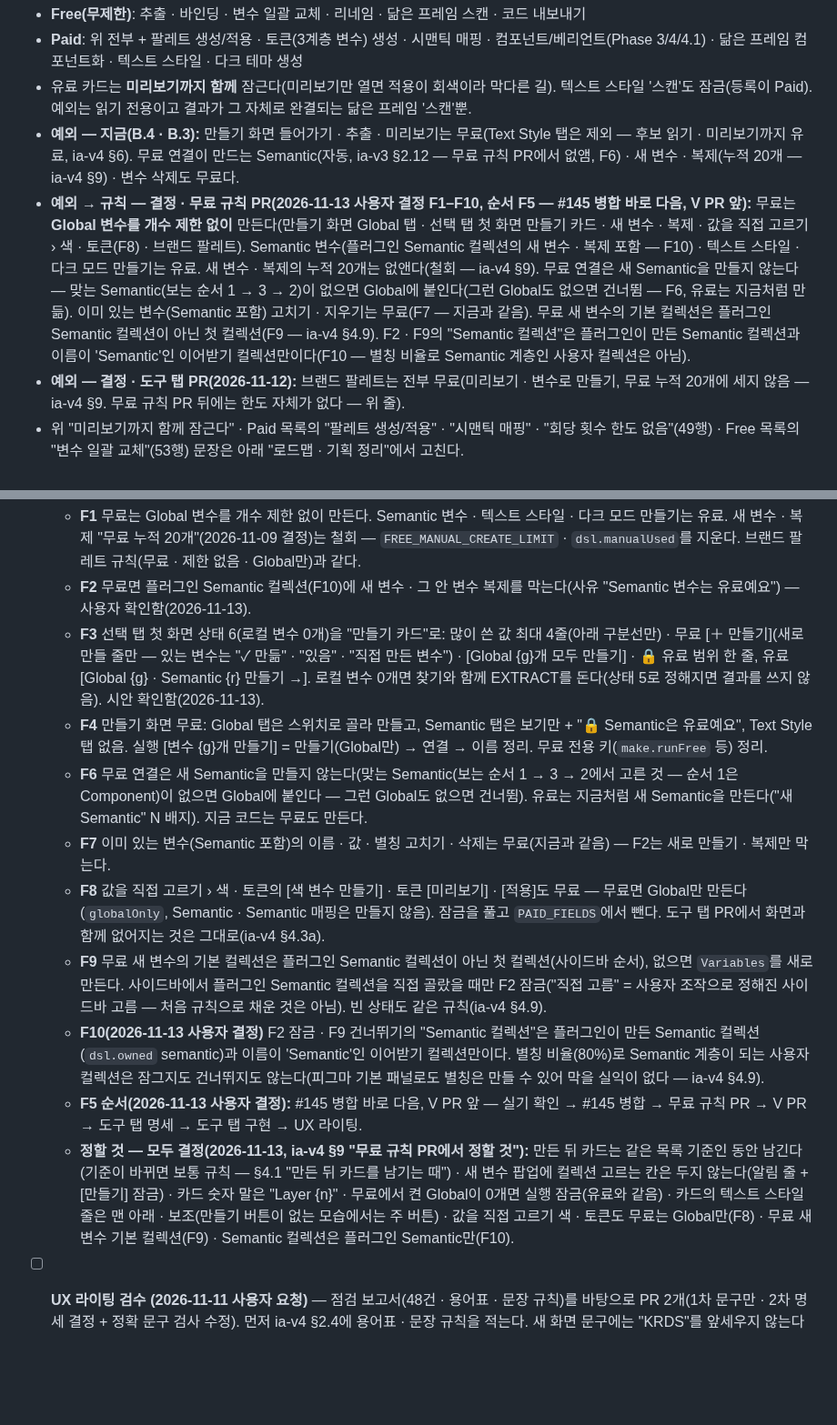
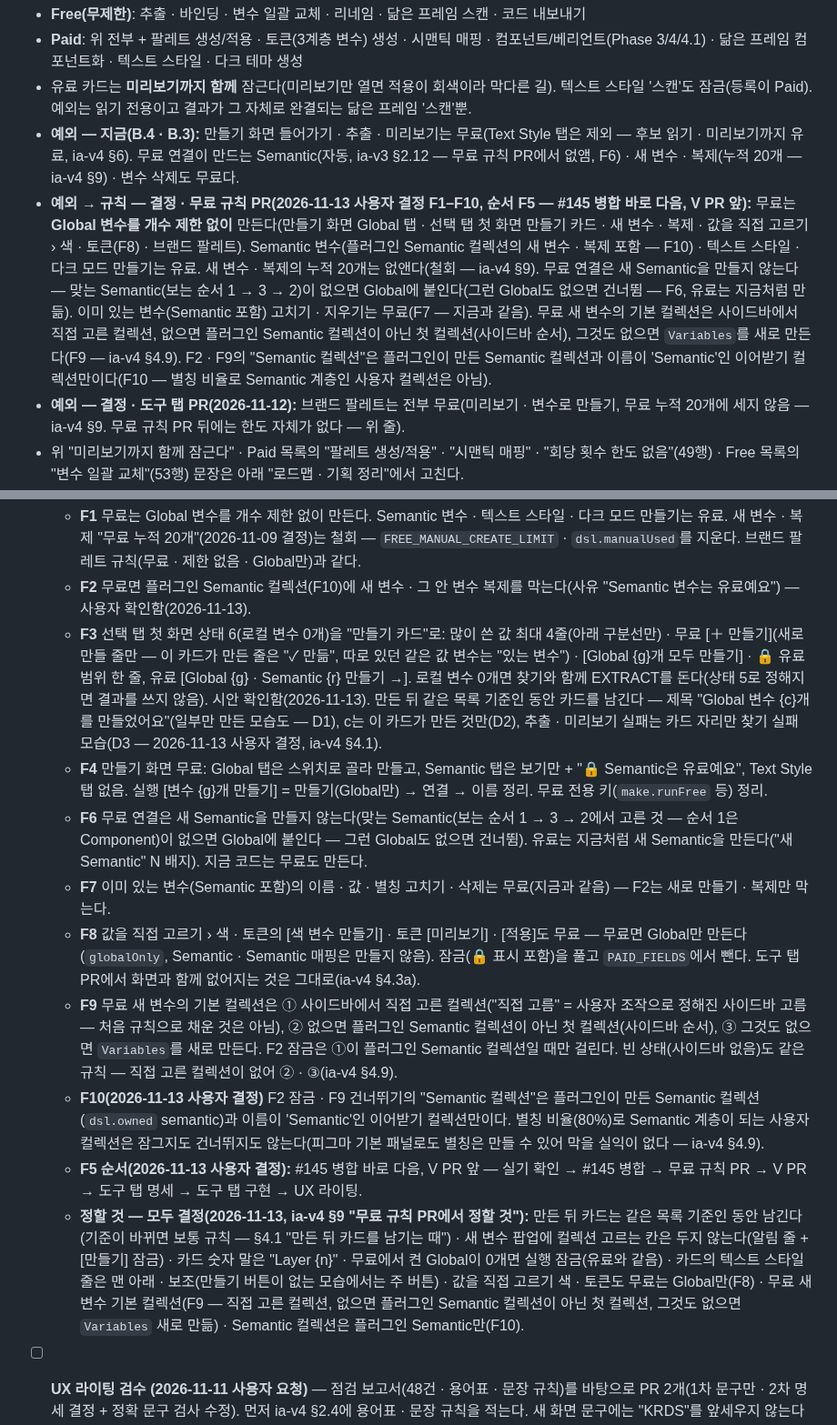
Before and after one commit to xnauddl/design, a Markdown page: ROADMAP.md, 2 parts joined by grey strips. Shown at 91% size. Rendered like a GitHub page; blank space fills up the shorter version.

Commit message:
docs: 무료 규칙 F 3회차 검토 반영 (진행 중)
Co-Authored-By: Claude Opus 5.5 <noreply@anthropic.com>
Claude-Session: https://claude.ai/code/session_01PEuwdZy2ToD2vZkVtDDd7m

```diff
--- a/ROADMAP.md
+++ b/ROADMAP.md
@@ -54,7 +54,7 @@
 - **Paid**: 위 전부 + 팔레트 생성/적용 · 토큰(3계층 변수) 생성 · 시맨틱 매핑 · 컴포넌트/베리언트(Phase 3/4/4.1) · 닮은 프레임 컴포넌트화 · 텍스트 스타일 · 다크 테마 생성
 - 유료 카드는 **미리보기까지 함께** 잠근다(미리보기만 열면 적용이 회색이라 막다른 길). 텍스트 스타일 '스캔'도 잠금(등록이 Paid). 예외는 읽기 전용이고 결과가 그 자체로 완결되는 닮은 프레임 '스캔'뿐.
 - **예외 — 지금(B.4 · B.3):** 만들기 화면 들어가기 · 추출 · 미리보기는 무료(Text Style 탭은 제외 — 후보 읽기 · 미리보기까지 유료, ia-v4 §6). 무료 연결이 만드는 Semantic(자동, ia-v3 §2.12 — 무료 규칙 PR에서 없앰, F6) · 새 변수 · 복제(누적 20개 — ia-v4 §9) · 변수 삭제도 무료다.
-- **예외 → 규칙 — 결정 · 무료 규칙 PR(2026-11-13 사용자 결정 F1–F10, 순서 F5 — #145 병합 바로 다음, V PR 앞):** 무료는 **Global 변수를 개수 제한 없이** 만든다(만들기 화면 Global 탭 · 선택 탭 첫 화면 만들기 카드 · 새 변수 · 복제 · 값을 직접 고르기 › 색 · 토큰(F8) · 브랜드 팔레트). Semantic 변수(플러그인 Semantic 컬렉션의 새 변수 · 복제 포함 — F10) · 텍스트 스타일 · 다크 모드 만들기는 유료. 새 변수 · 복제의 누적 20개는 없앤다(철회 — ia-v4 §9). 무료 연결은 새 Semantic을 만들지 않는다 — 맞는 Semantic(보는 순서 1 → 3 → 2)이 없으면 Global에 붙인다(그런 Global도 없으면 건너뜀 — F6, 유료는 지금처럼 만듦). 이미 있는 변수(Semantic 포함) 고치기 · 지우기는 무료(F7 — 지금과 같음). 무료 새 변수의 기본 컬렉션은 플러그인 Semantic 컬렉션이 아닌 첫 컬렉션(F9 — ia-v4 §4.9). F2 · F9의 "Semantic 컬렉션"은 플러그인이 만든 Semantic 컬렉션과 이름이 'Semantic'인 이어받기 컬렉션만이다(F10 — 별칭 비율로 Semantic 계층인 사용자 컬렉션은 아님).
+- **예외 → 규칙 — 결정 · 무료 규칙 PR(2026-11-13 사용자 결정 F1–F10, 순서 F5 — #145 병합 바로 다음, V PR 앞):** 무료는 **Global 변수를 개수 제한 없이** 만든다(만들기 화면 Global 탭 · 선택 탭 첫 화면 만들기 카드 · 새 변수 · 복제 · 값을 직접 고르기 › 색 · 토큰(F8) · 브랜드 팔레트). Semantic 변수(플러그인 Semantic 컬렉션의 새 변수 · 복제 포함 — F10) · 텍스트 스타일 · 다크 모드 만들기는 유료. 새 변수 · 복제의 누적 20개는 없앤다(철회 — ia-v4 §9). 무료 연결은 새 Semantic을 만들지 않는다 — 맞는 Semantic(보는 순서 1 → 3 → 2)이 없으면 Global에 붙인다(그런 Global도 없으면 건너뜀 — F6, 유료는 지금처럼 만듦). 이미 있는 변수(Semantic 포함) 고치기 · 지우기는 무료(F7 — 지금과 같음). 무료 새 변수의 기본 컬렉션은 사이드바에서 직접 고른 컬렉션, 없으면 플러그인 Semantic 컬렉션이 아닌 첫 컬렉션(사이드바 순서), 그것도 없으면 `Variables`를 새로 만든다(F9 — ia-v4 §4.9). F2 · F9의 "Semantic 컬렉션"은 플러그인이 만든 Semantic 컬렉션과 이름이 'Semantic'인 이어받기 컬렉션만이다(F10 — 별칭 비율로 Semantic 계층인 사용자 컬렉션은 아님).
 - **예외 — 결정 · 도구 탭 PR(2026-11-12):** 브랜드 팔레트는 전부 무료(미리보기 · 변수로 만들기, 무료 누적 20개에 세지 않음 — ia-v4 §9. 무료 규칙 PR 뒤에는 한도 자체가 없다 — 위 줄).
 - 위 "미리보기까지 함께 잠근다" · Paid 목록의 "팔레트 생성/적용" · "시맨틱 매핑" · "회당 횟수 한도 없음"(49행) · Free 목록의 "변수 일괄 교체"(53행) 문장은 아래 "로드맵 · 기획 정리"에서 고친다.
 
@@ -222,15 +222,15 @@
 - [ ] **무료 규칙 · 첫 화면 만들기 카드 (2026-11-13 사용자 결정 F1–F10)** — 명세 ia-v4 §0 "무료 규칙" · §2.3-7 · §4.1 "만들기 카드" · §4.3 "무료 — 무료 규칙 PR 뒤" · §4.3a "무료 — 무료 규칙 PR 뒤" · §4.9 "무료와 Semantic 컬렉션" · §6 · B.18. 코드는 아직 바꾸지 않는다. 계기: 실기 확인 중 무료로 변수 0개 파일에서 만들기 화면 [연결 · 이름 정리 실행] → "일부 단계가 끝나지 않았어요 · 연결 0곳 — 계층으로 쓸 변수가 없어요"(무료는 만들기 단계가 없고 붙일 변수도 없음 — `docs/qa/2026-11-11-field-check.md` 9-1).
   - **F1** 무료는 Global 변수를 개수 제한 없이 만든다. Semantic 변수 · 텍스트 스타일 · 다크 모드 만들기는 유료. 새 변수 · 복제 "무료 누적 20개"(2026-11-09 결정)는 철회 — `FREE_MANUAL_CREATE_LIMIT` · `dsl.manualUsed`를 지운다. 브랜드 팔레트 규칙(무료 · 제한 없음 · Global만)과 같다.
   - **F2** 무료면 플러그인 Semantic 컬렉션(F10)에 새 변수 · 그 안 변수 복제를 막는다(사유 "Semantic 변수는 유료예요") — 사용자 확인함(2026-11-13).
-  - **F3** 선택 탭 첫 화면 상태 6(로컬 변수 0개)을 "만들기 카드"로: 많이 쓴 값 최대 4줄(아래 구분선만) · 무료 [＋ 만들기](새로 만들 줄만 — 있는 변수는 "✓ 만듦" · "있음" · "직접 만든 변수") · [Global {g}개 모두 만들기] · 🔒 유료 범위 한 줄, 유료 [Global {g} · Semantic {r} 만들기 →]. 로컬 변수 0개면 찾기와 함께 EXTRACT를 돈다(상태 5로 정해지면 결과를 쓰지 않음). 시안 확인함(2026-11-13).
+  - **F3** 선택 탭 첫 화면 상태 6(로컬 변수 0개)을 "만들기 카드"로: 많이 쓴 값 최대 4줄(아래 구분선만) · 무료 [＋ 만들기](새로 만들 줄만 — 이 카드가 만든 줄은 "✓ 만듦", 따로 있던 같은 값 변수는 "있는 변수") · [Global {g}개 모두 만들기] · 🔒 유료 범위 한 줄, 유료 [Global {g} · Semantic {r} 만들기 →]. 로컬 변수 0개면 찾기와 함께 EXTRACT를 돈다(상태 5로 정해지면 결과를 쓰지 않음). 시안 확인함(2026-11-13). 만든 뒤 같은 목록 기준인 동안 카드를 남긴다 — 제목 "Global 변수 {c}개를 만들었어요"(일부만 만든 모습도 — D1), c는 이 카드가 만든 것만(D2), 추출 · 미리보기 실패는 카드 자리만 찾기 실패 모습(D3 — 2026-11-13 사용자 결정, ia-v4 §4.1).
   - **F4** 만들기 화면 무료: Global 탭은 스위치로 골라 만들고, Semantic 탭은 보기만 + "🔒 Semantic은 유료예요", Text Style 탭 없음. 실행 [변수 {g}개 만들기] = 만들기(Global만) → 연결 → 이름 정리. 무료 전용 키(`make.runFree` 등) 정리.
   - **F6** 무료 연결은 새 Semantic을 만들지 않는다(맞는 Semantic(보는 순서 1 → 3 → 2에서 고른 것 — 순서 1은 Component)이 없으면 Global에 붙인다 — 그런 Global도 없으면 건너뜀). 유료는 지금처럼 새 Semantic을 만든다("새 Semantic" N 배지). 지금 코드는 무료도 만든다.
   - **F7** 이미 있는 변수(Semantic 포함)의 이름 · 값 · 별칭 고치기 · 삭제는 무료(지금과 같음) — F2는 새로 만들기 · 복제만 막는다.
-  - **F8** 값을 직접 고르기 › 색 · 토큰의 [색 변수 만들기] · 토큰 [미리보기] · [적용]도 무료 — 무료면 Global만 만든다(`globalOnly`, Semantic · Semantic 매핑은 만들지 않음). 잠금을 풀고 `PAID_FIELDS`에서 뺀다. 도구 탭 PR에서 화면과 함께 없어지는 것은 그대로(ia-v4 §4.3a).
-  - **F9** 무료 새 변수의 기본 컬렉션은 플러그인 Semantic 컬렉션이 아닌 첫 컬렉션(사이드바 순서), 없으면 `Variables`를 새로 만든다. 사이드바에서 플러그인 Semantic 컬렉션을 직접 골랐을 때만 F2 잠금("직접 고름" = 사용자 조작으로 정해진 사이드바 고름 — 처음 규칙으로 채운 것은 아님). 빈 상태도 같은 규칙(ia-v4 §4.9).
+  - **F8** 값을 직접 고르기 › 색 · 토큰의 [색 변수 만들기] · 토큰 [미리보기] · [적용]도 무료 — 무료면 Global만 만든다(`globalOnly`, Semantic · Semantic 매핑은 만들지 않음). 잠금(🔒 표시 포함)을 풀고 `PAID_FIELDS`에서 뺀다. 도구 탭 PR에서 화면과 함께 없어지는 것은 그대로(ia-v4 §4.3a).
+  - **F9** 무료 새 변수의 기본 컬렉션은 ① 사이드바에서 직접 고른 컬렉션("직접 고름" = 사용자 조작으로 정해진 사이드바 고름 — 처음 규칙으로 채운 것은 아님), ② 없으면 플러그인 Semantic 컬렉션이 아닌 첫 컬렉션(사이드바 순서), ③ 그것도 없으면 `Variables`를 새로 만든다. F2 잠금은 ①이 플러그인 Semantic 컬렉션일 때만 걸린다. 빈 상태(사이드바 없음)도 같은 규칙 — 직접 고른 컬렉션이 없어 ② · ③(ia-v4 §4.9).
   - **F10(2026-11-13 사용자 결정)** F2 잠금 · F9 건너뛰기의 "Semantic 컬렉션"은 플러그인이 만든 Semantic 컬렉션(`dsl.owned` semantic)과 이름이 'Semantic'인 이어받기 컬렉션만이다. 별칭 비율(80%)로 Semantic 계층이 되는 사용자 컬렉션은 잠그지도 건너뛰지도 않는다(피그마 기본 패널로도 별칭은 만들 수 있어 막을 실익이 없다 — ia-v4 §4.9).
   - **F5 순서(2026-11-13 사용자 결정):** #145 병합 바로 다음, V PR 앞 — 실기 확인 → #145 병합 → 무료 규칙 PR → V PR → 도구 탭 명세 → 도구 탭 구현 → UX 라이팅.
-  - **정할 것 — 모두 결정(2026-11-13, ia-v4 §9 "무료 규칙 PR에서 정할 것"):** 만든 뒤 카드는 같은 목록 기준인 동안 남긴다(기준이 바뀌면 보통 규칙 — §4.1 "만든 뒤 카드를 남기는 때") · 새 변수 팝업에 컬렉션 고르는 칸은 두지 않는다(알림 줄 + [만들기] 잠금) · 카드 숫자 말은 "Layer {n}" · 무료에서 켠 Global이 0개면 실행 잠금(유료와 같음) · 카드의 텍스트 스타일 줄은 맨 아래 · 보조(만들기 버튼이 없는 모습에서는 주 버튼) · 값을 직접 고르기 색 · 토큰도 무료는 Global만(F8) · 무료 새 변수 기본 컬렉션(F9) · Semantic 컬렉션은 플러그인 Semantic만(F10).
+  - **정할 것 — 모두 결정(2026-11-13, ia-v4 §9 "무료 규칙 PR에서 정할 것"):** 만든 뒤 카드는 같은 목록 기준인 동안 남긴다(기준이 바뀌면 보통 규칙 — §4.1 "만든 뒤 카드를 남기는 때") · 새 변수 팝업에 컬렉션 고르는 칸은 두지 않는다(알림 줄 + [만들기] 잠금) · 카드 숫자 말은 "Layer {n}" · 무료에서 켠 Global이 0개면 실행 잠금(유료와 같음) · 카드의 텍스트 스타일 줄은 맨 아래 · 보조(만들기 버튼이 없는 모습에서는 주 버튼) · 값을 직접 고르기 색 · 토큰도 무료는 Global만(F8) · 무료 새 변수 기본 컬렉션(F9 — 직접 고른 컬렉션, 없으면 플러그인 Semantic 컬렉션이 아닌 첫 컬렉션, 그것도 없으면 `Variables` 새로 만듦) · Semantic 컬렉션은 플러그인 Semantic만(F10).
 - [ ] **UX 라이팅 검수 (2026-11-11 사용자 요청)** — 점검 보고서(48건 · 용어표 · 문장 규칙)를 바탕으로 PR 2개(1차 문구만 · 2차 명세 결정 + 정확 문구 검사 수정). 먼저 ia-v4 §2.4에 용어표 · 문장 규칙을 적는다. 새 화면 문구에는 "KRDS"를 앞세우지 않는다(KRDS는 이름 짓기의 예시 · 기준 — text-style-krds §4. 지금 화면의 두 곳 `textStyle.rowLabelTip` · `textStyle.nameSplit`은 D1로 함께 없어진다). 만들기 화면 무료 안내 `make.freeBox` "🔒 무료는 변수를 만들지 않아요"의 문장 범위(무료도 새 변수 20개 · 도구 탭 PR 뒤 브랜드 팔레트로 변수를 만든다 — 2026-11-12 사용자 결정 E2, ia-v4 §4.3 "무료". 2026-11-13 F4로 무료 규칙 PR에서 "🔒 무료는 Global 변수만 만들어요 · …"로 바꾸기로 정함 — 그 PR이 먼저라(2026-11-13 순서 결정 F5) 여기서는 다듬기만) · 연결 화면 모두 끈 때 잠금 사유 `bind.needOn` "연결할 변수를 켜세요"를 다른 사유("…을 켜 주세요")와 맞출지(ia-v4 §4.2) · 연결 뒤 상태 줄 " · 건너뜀 {x}"(다시 확인에서 못 붙인 곳)와 건너뛴 곳 목록의 "건너뛴 곳" · 묶음 머리 "손볼 수 있는 곳"과 칩 "손볼 곳 {s}곳"을 맞출지도 여기서(ia-v4 §4.2). 텍스트 스타일 이름 다시 짓기 팝업은 응답 전(목록을 읽는 중) · 바꿀 이름 0개에도 버튼이 "[0개 이름 바꾸기]" · 잠금 사유 "바꿀 이름을 켜 주세요"(`textStyle.renameNeedOn` — `tsrRender` ui.ts 1135–1137)라 상황과 맞지 않는다 — 그때의 버튼 글 · 사유(개수 없는 버튼 · 읽는 중 사유 등)도 여기서 정한다(text-style-krds §5.2).
 - [x] ~~**변수 목록 — Tokens Studio 참고 (2026-11-06 결정, 2026-11-09 시안 확정)**~~ — IA v4 변수 탭(ia-v4 §4.6 · §4.8 · §4.9)으로 대체. 아래 세부는 기록용
   - 위 줄 · 상황 안내 줄 · 사이드바(★ Inspect · 컬렉션 · LIB · 삭제된 변수)는 지금 그대로
```
Also changed, not shown: docs/qa/2026-11-11-field-check.md (+1 -1 lines).
